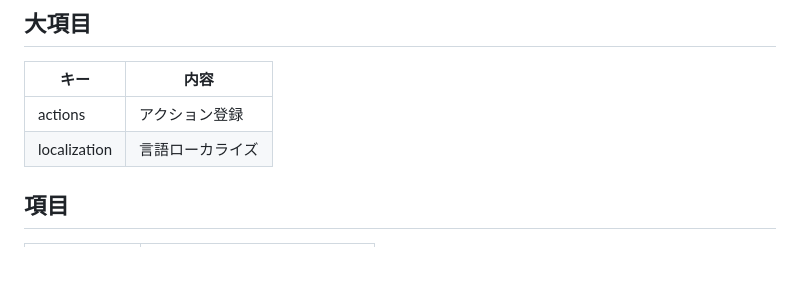
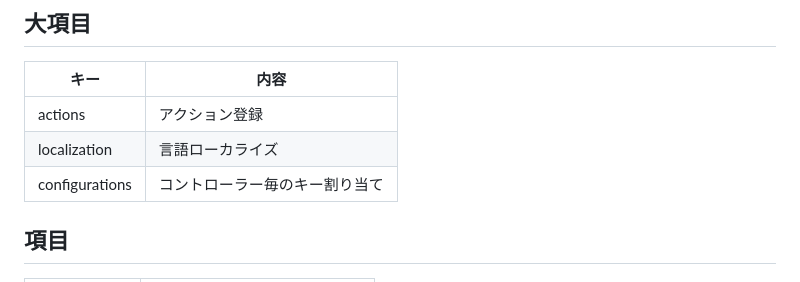
Before and after one commit to SolaGame8/MyDX12Learning, a Markdown page: 260504_SteamInput/README.md, the part around the change. GitHub-like rendering.

```diff
--- a/260504_SteamInput/README.md
+++ b/260504_SteamInput/README.md
@@ -108,6 +108,7 @@
 |------|------|
 | actions | アクション登録 |
 | localization | 言語ローカライズ |
+| configurations | コントローラー毎のキー割り当て |
 
 
 ## 項目
```
